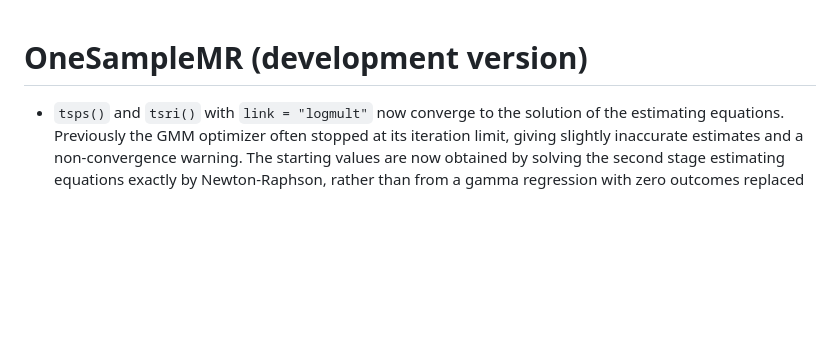
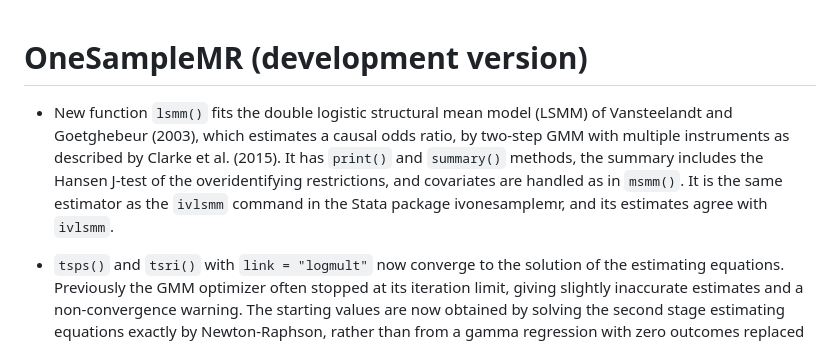
Before and after one commit to remlapmot/OneSampleMR, a Markdown page: NEWS.md, the part around the change. Rendered like a GitHub page; blank space fills up the shorter version.

```diff
--- a/NEWS.md
+++ b/NEWS.md
@@ -1,4 +1,6 @@
 # OneSampleMR (development version)
+
+* New function `lsmm()` fits the double logistic structural mean model (LSMM) of Vansteelandt and Goetghebeur (2003), which estimates a causal odds ratio, by two-step GMM with multiple instruments as described by Clarke et al. (2015). It has `print()` and `summary()` methods, the summary includes the Hansen J-test of the overidentifying restrictions, and covariates are handled as in `msmm()`. It is the same estimator as the `ivlsmm` command in the Stata package ivonesamplemr, and its estimates agree with `ivlsmm`.
 
 * `tsps()` and `tsri()` with `link = "logmult"` now converge to the solution of the estimating equations. Previously the GMM optimizer often stopped at its iteration limit, giving slightly inaccurate estimates and a non-convergence warning. The starting values are now obtained by solving the second stage estimating equations exactly by Newton-Raphson, rather than from a gamma regression with zero outcomes replaced by 0.001. The estimates now agree with the Stata commands `ivtsps` and `ivtsri` in the ivonesamplemr package.
 
```
